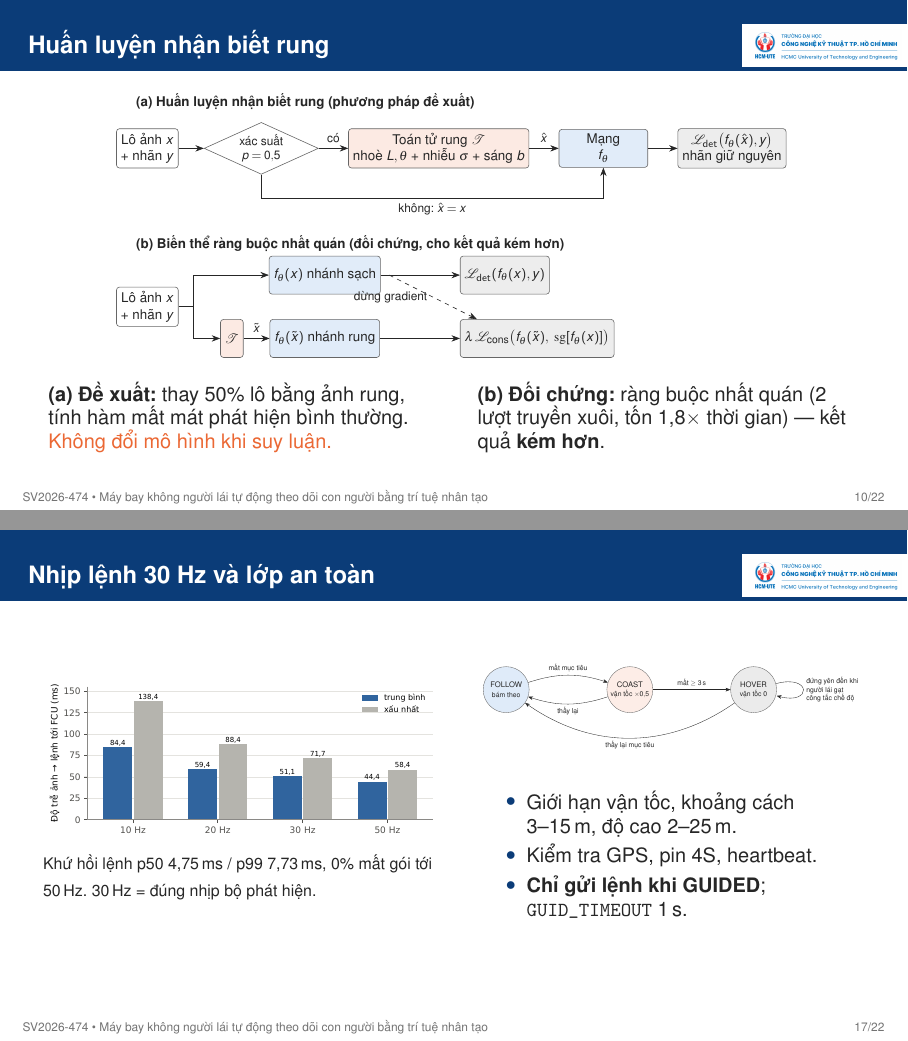
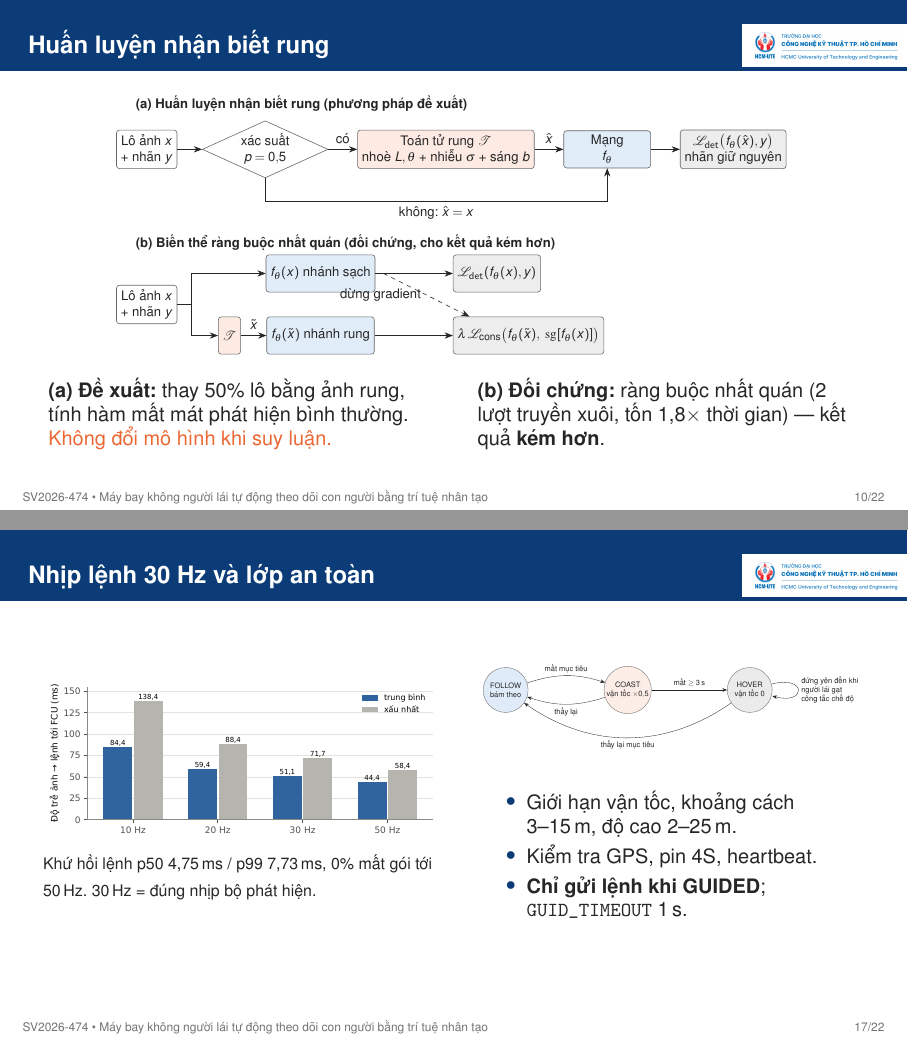
Before and after one commit to NhanHuynh2006/Drone_Following, LaTeX slides (nckh_SV2026-474/slides/slides.tex, which reads nckh_SV2026-474/hinh/sodo_antoan.tex, nckh_SV2026-474/hinh/sodo_huanluyen_rung.tex): pages 10 and 17 of 22, joined at a grey line. Compiled offline with pdfLaTeX.

Commit message:
Chữ trên mũi tên sơ đồ bị mờ: tăng cỡ chữ và độ phân giải
Nguyên nhân chính: hộp sơ đồ trạng thái an toàn (FOLLOW/COAST/HOVER, slide
"Nhịp lệnh 30 Hz") bị ép vào khung chỉ cao 1,5 inch trong khi có 3 vòng tròn
và 5 nhãn mũi tên chữ \scriptsize — nhỏ tới mức vỡ nét khi phóng lên màn
chiếu. Co bớt biểu đồ nhịp lệnh bên trên 3,3in→2,75in, dồn chỗ cho sơ đồ
trạng thái lên 1,5in→1,95in.

Đồng thời tăng mọi nhãn mũi tên \scriptsize lên \footnotesize trong cả 5 sơ
đồ TikZ dùng chung cho báo cáo/slide (sodo_hethong, sodo_kientruc,
sodo_huanluyen_rung, sodo_vongdieukhien, sodo_antoan), và tăng độ phân giải
render từ 220 lên 320 DPI khi chuyển sang PNG cho PowerPoint.

Dựng lại báo cáo (103 trang), slide LaTeX (22 trang), cả hai bản PowerPoint
(25 slide) và PDF dự phòng.

Co-Authored-By: Claude Sonnet 5 <noreply@anthropic.com>

```diff
--- a/nckh_SV2026-474/hinh/sodo_antoan.tex
+++ b/nckh_SV2026-474/hinh/sodo_antoan.tex
@@ -3,12 +3,12 @@
   font=\footnotesize, >={Stealth[length=2mm]},
   s/.style={circle, draw=black!60, align=center, minimum size=19mm, inner sep=1pt, fill=white},
 ]
-\node[s, fill=xanh!15] (F) {FOLLOW\\\scriptsize bám theo};
-\node[s, fill=cam!12, right=3.2cm of F] (C) {COAST\\\scriptsize vận tốc $\times0{,}5$};
-\node[s, fill=black!8, right=3.2cm of C] (H) {HOVER\\\scriptsize vận tốc 0};
-\draw[->] (F) to[bend left=18] node[above,font=\scriptsize,align=center]{mất mục tiêu} (C);
-\draw[->] (C) to[bend left=18] node[below,font=\scriptsize]{thấy lại} (F);
-\draw[->] (C) -- node[above,font=\scriptsize,align=center]{mất $\ge$ 3\,s} (H);
-\draw[->] (H) to[bend left=35] node[below,font=\scriptsize]{thấy lại mục tiêu} (F);
-\draw[->] (H) edge[loop right] node[right,font=\scriptsize,align=left]{đứng yên đến khi\\người lái gạt\\công tắc chế độ} (H);
+\node[s, fill=xanh!15] (F) {FOLLOW\\\footnotesize bám theo};
+\node[s, fill=cam!12, right=3.2cm of F] (C) {COAST\\\footnotesize vận tốc $\times0{,}5$};
+\node[s, fill=black!8, right=3.2cm of C] (H) {HOVER\\\footnotesize vận tốc 0};
+\draw[->] (F) to[bend left=18] node[above,font=\footnotesize,align=center]{mất mục tiêu} (C);
+\draw[->] (C) to[bend left=18] node[below,font=\footnotesize]{thấy lại} (F);
+\draw[->] (C) -- node[above,font=\footnotesize,align=center]{mất $\ge$ 3\,s} (H);
+\draw[->] (H) to[bend left=35] node[below,font=\footnotesize]{thấy lại mục tiêu} (F);
+\draw[->] (H) edge[loop right] node[right,font=\footnotesize,align=left]{đứng yên đến khi\\người lái gạt\\công tắc chế độ} (H);
 \end{tikzpicture}
--- a/nckh_SV2026-474/hinh/sodo_huanluyen_rung.tex
+++ b/nckh_SV2026-474/hinh/sodo_huanluyen_rung.tex
@@ -14,9 +14,9 @@
 \node[net, right=7mm of T] (f) {Mạng\\$f_\theta$};
 \node[loss, right=7mm of f] (L) {$\mathcal{L}_{\det}\big(f_\theta(\hat{x}), y\big)$\\nhãn giữ nguyên};
 \draw[->] (x) -- (d);
-\draw[->] (d) -- node[above,font=\scriptsize]{có} (T);
-\draw[->] (T) -- node[above,font=\scriptsize]{$\hat x$} (f);
-\draw[->] (d.south) -- ++(0,-0.55) -| node[pos=0.25,below,font=\scriptsize]{không: $\hat x = x$} (f.south);
+\draw[->] (d) -- node[above,font=\footnotesize]{có} (T);
+\draw[->] (T) -- node[above,font=\footnotesize]{$\hat x$} (f);
+\draw[->] (d.south) -- ++(0,-0.55) -| node[pos=0.25,below,font=\footnotesize]{không: $\hat x = x$} (f.south);
 \draw[->] (f) -- (L);
 
 \begin{scope}[yshift=-3.75cm]
```
Also changed, not shown: nckh_SV2026-474/hinh/sodo_hethong.tex (+1 -1 lines), nckh_SV2026-474/hinh/sodo_kientruc.tex (+2 -2 lines), nckh_SV2026-474/hinh/sodo_vongdieukhien.tex (+5 -5 lines), nckh_SV2026-474/slides/slides.pdf, nckh_SV2026-474/hinh/sodo_huanluyen_rung.tex (6 more changed lines), 7 other files.
